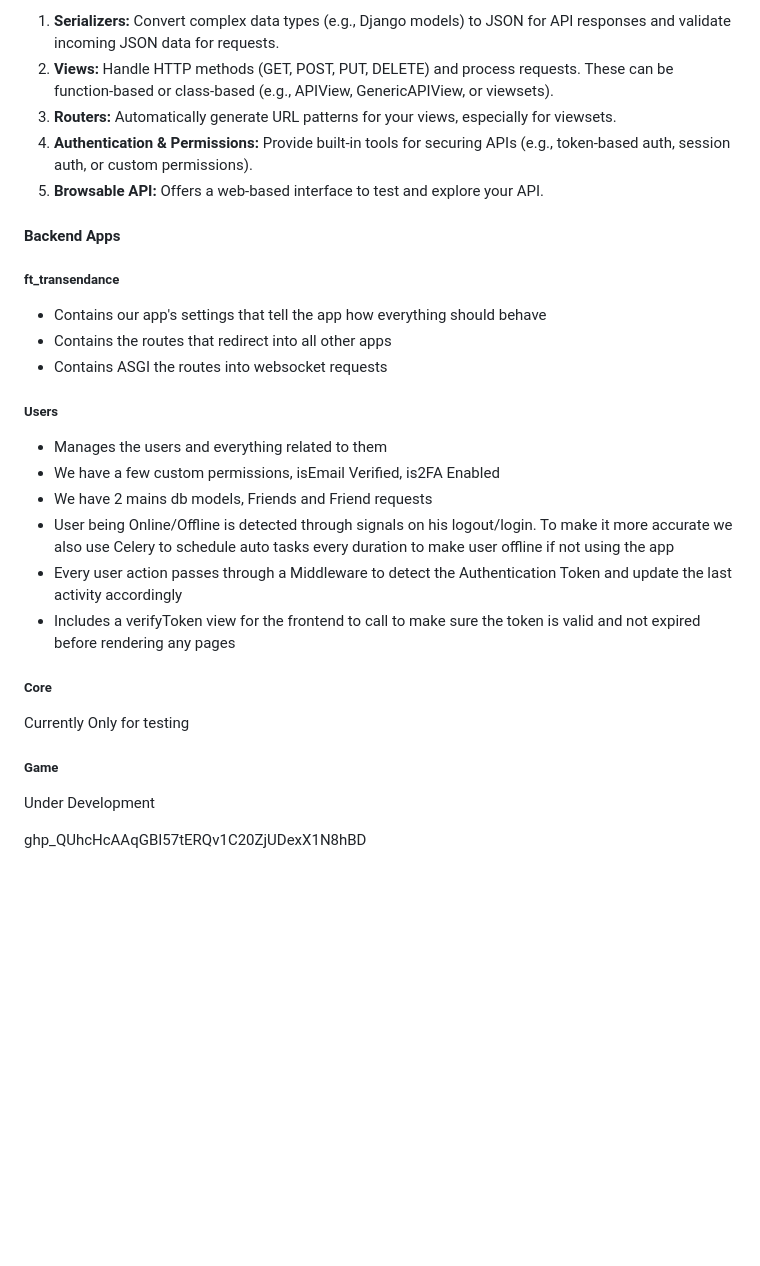
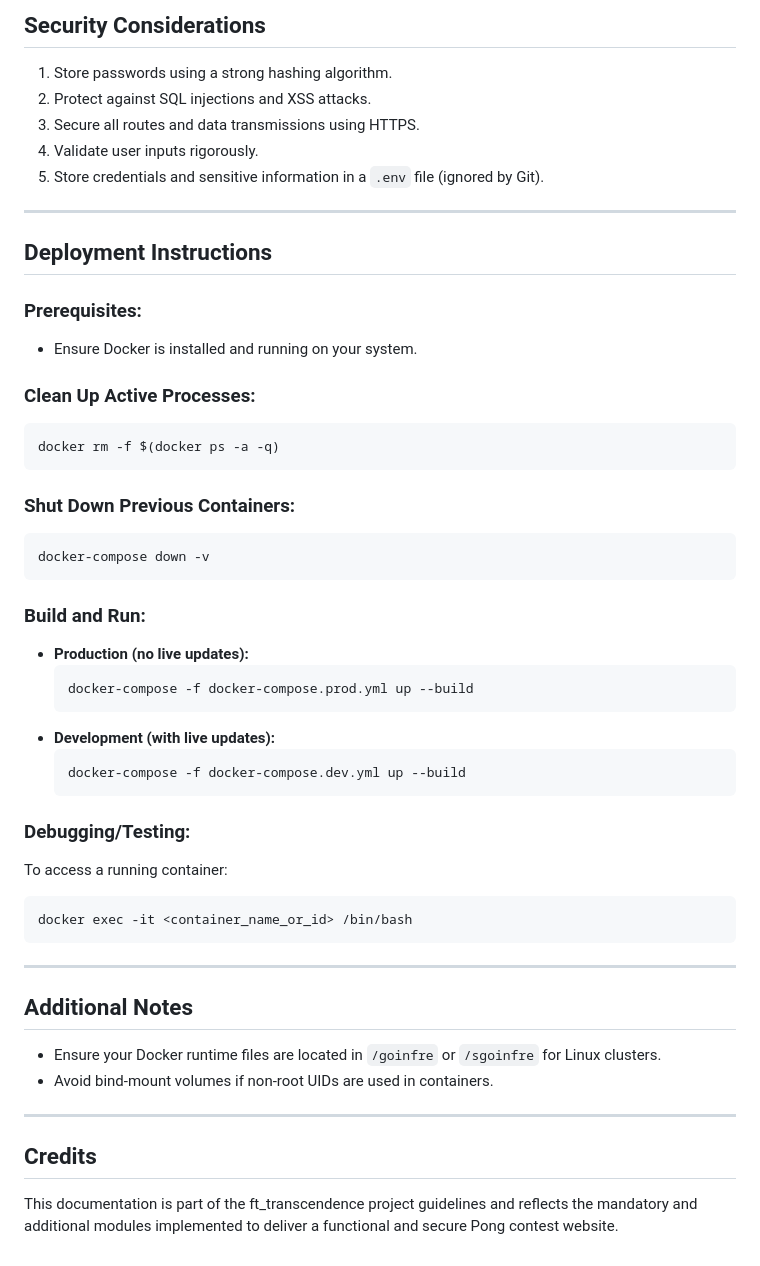
Before and after one commit to hussienK/ft_transcendence, a Markdown page: Readme.md, the part around the change printed below. Rendered like a GitHub page; blank space fills up the shorter version.

````diff
--- a/Readme.md
+++ b/Readme.md
@@ -60,33 +71,51 @@ DRF connects your Django models to a RESTful API, handling serialization, routin
 
-1. **Serializers:** Convert complex data types (e.g., Django models) to JSON for API responses and validate incoming JSON data for requests.
-2. **Views:** Handle HTTP methods (GET, POST, PUT, DELETE) and process requests. These can be function-based or class-based (e.g., APIView, GenericAPIView, or viewsets).
-3. **Routers:** Automatically generate URL patterns for your views, especially for viewsets.
-4. **Authentication & Permissions:** Provide built-in tools for securing APIs (e.g., token-based auth, session auth, or custom permissions).
-5. **Browsable API:** Offers a web-based interface to test and explore your API.
+## Security Considerations
+1. Store passwords using a strong hashing algorithm.
+2. Protect against SQL injections and XSS attacks.
+3. Secure all routes and data transmissions using HTTPS.
+4. Validate user inputs rigorously.
+5. Store credentials and sensitive information in a `.env` file (ignored by Git).
 
-#### Backend Apps
+---
 
-##### ft_transendance
+## Deployment Instructions
 
-- Contains our app's settings that tell the app how everything should behave
-- Contains the routes that redirect into all other apps
-- Contains ASGI the routes into websocket requests
+### Prerequisites:
+- Ensure Docker is installed and running on your system.
 
-##### Users
+### Clean Up Active Processes:
+```bash
+docker rm -f $(docker ps -a -q)
+```
 
-- Manages the users and everything related to them
-- We have a few custom permissions, isEmail Verified, is2FA Enabled
-- We have 2 mains db models, Friends and Friend requests
-- User being Online/Offline is detected through signals on his logout/login. To make it more accurate we also use Celery to schedule auto tasks every duration to make user offline if not using the app
-- Every user action passes through a Middleware to detect the Authentication Token and update the last activity accordingly
-- Includes a verifyToken view for the frontend to call to make sure the token is valid and not expired before rendering any pages
+### Shut Down Previous Containers:
+```bash
+docker-compose down -v
+```
 
-##### Core
+### Build and Run:
+- **Production (no live updates):**
+  ```bash
+  docker-compose -f docker-compose.prod.yml up --build
+  ```
+- **Development (with live updates):**
+  ```bash
+  docker-compose -f docker-compose.dev.yml up --build
+  ```
 
-Currently Only for testing
+### Debugging/Testing:
+To access a running container:
+```bash
+docker exec -it <container_name_or_id> /bin/bash
+```
 
-##### Game
+---
 
-Under Development
+## Additional Notes
+- Ensure your Docker runtime files are located in `/goinfre` or `/sgoinfre` for Linux clusters.
+- Avoid bind-mount volumes if non-root UIDs are used in containers.
 
-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
+---
+
+## Credits
+This documentation is part of the ft_transcendence project guidelines and reflects the mandatory and additional modules implemented to deliver a functional and secure Pong contest website.
````
Also changed, not shown: other parts of Readme.md (+53 -42 lines).
